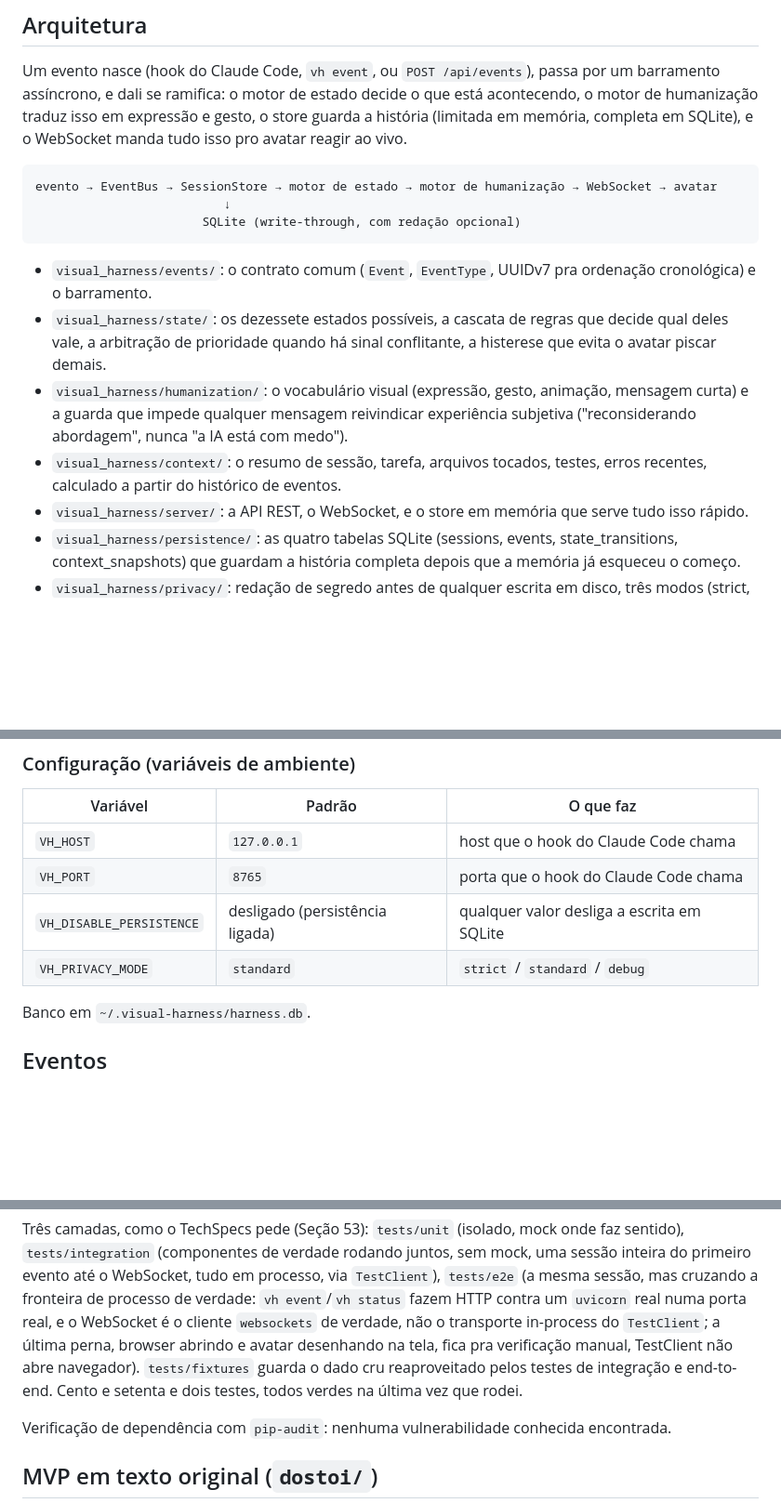
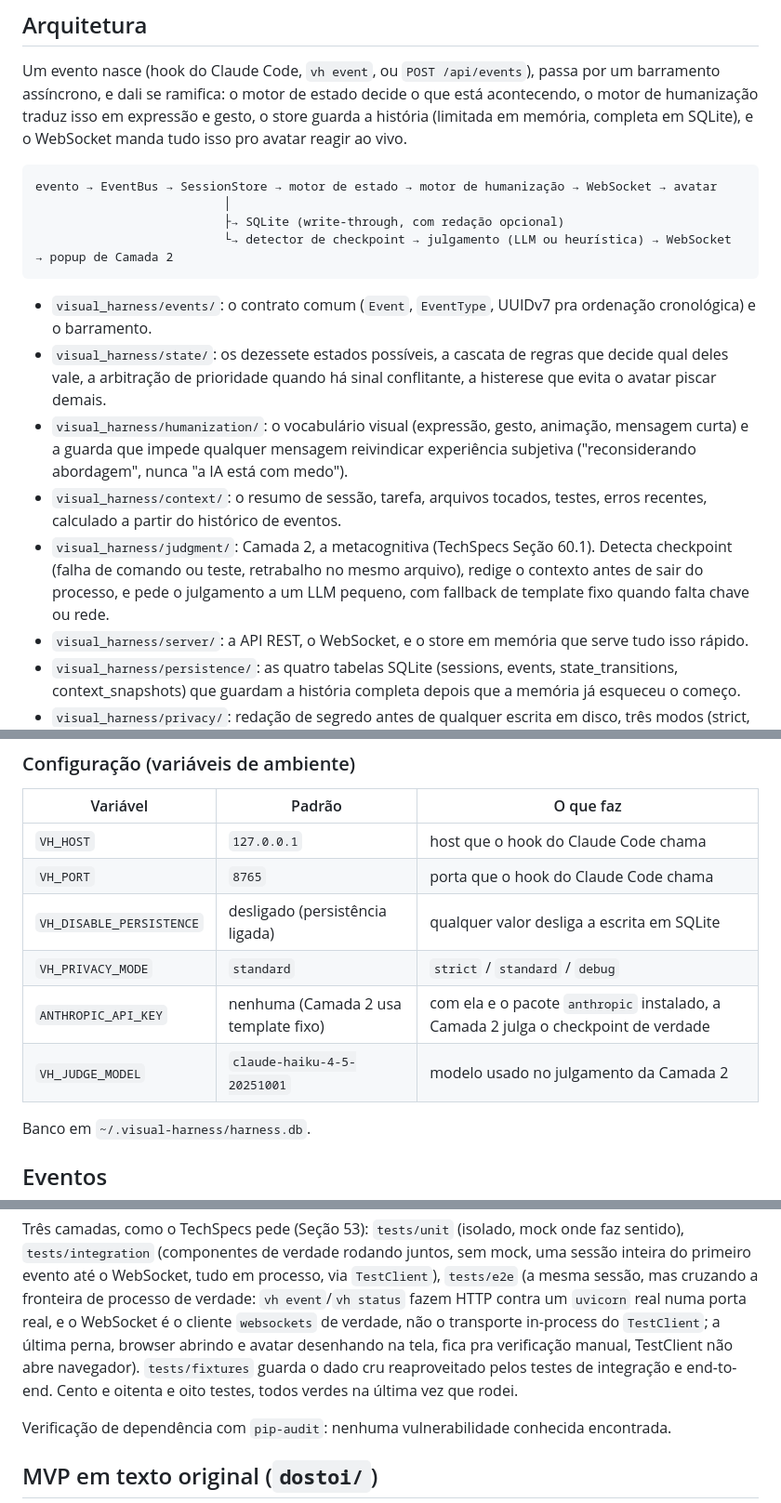
Before and after one commit to pedrofrancer/dostoi-mvp, a Markdown page: README.md, 3 parts joined by grey strips. Shown at 93% size. Drawn GitHub-style; blank space fills up the shorter version.

Commit message:
docs(readme): descreve a Camada 2 na arquitetura
Bullet novo pro pacote judgment, ramo novo no diagrama do fluxo, as
duas variaveis de ambiente do julgamento na tabela de configuracao, e
a contagem de teste atualizada pros cento e oitenta e oito atuais.

Refs: #22

Feito por Pedro Francisco <pedroradical06@gmail.com>

````diff
--- a/README.md
+++ b/README.md
@@ -116,8 +116,9 @@ reagir ao vivo.
 
 ```
 evento → EventBus → SessionStore → motor de estado → motor de humanização → WebSocket → avatar
-                          ↓
-                       SQLite (write-through, com redação opcional)
+                          │
+                          ├→ SQLite (write-through, com redação opcional)
+                          └→ detector de checkpoint → julgamento (LLM ou heurística) → WebSocket → popup de Camada 2
 ```
 
 - `visual_harness/events/`: o contrato comum (`Event`, `EventType`,
@@ -132,6 +133,11 @@ evento → EventBus → SessionStore → motor de estado → motor de humanizaç
 - `visual_harness/context/`: o resumo de sessão, tarefa, arquivos
   tocados, testes, erros recentes, calculado a partir do histórico de
   eventos.
+- `visual_harness/judgment/`: Camada 2, a metacognitiva (TechSpecs
+  Seção 60.1). Detecta checkpoint (falha de comando ou teste,
+  retrabalho no mesmo arquivo), redige o contexto antes de sair do
+  processo, e pede o julgamento a um LLM pequeno, com fallback de
+  template fixo quando falta chave ou rede.
 - `visual_harness/server/`: a API REST, o WebSocket, e o store em
   memória que serve tudo isso rápido.
 - `visual_harness/persistence/`: as quatro tabelas SQLite (sessions,
@@ -178,6 +184,8 @@ sozinho.
 | `VH_PORT` | `8765` | porta que o hook do Claude Code chama |
 | `VH_DISABLE_PERSISTENCE` | desligado (persistência ligada) | qualquer valor desliga a escrita em SQLite |
 | `VH_PRIVACY_MODE` | `standard` | `strict` / `standard` / `debug` |
+| `ANTHROPIC_API_KEY` | nenhuma (Camada 2 usa template fixo) | com ela e o pacote `anthropic` instalado, a Camada 2 julga o checkpoint de verdade |
+| `VH_JUDGE_MODEL` | `claude-haiku-4-5-20251001` | modelo usado no julgamento da Camada 2 |
 
 Banco em `~/.visual-harness/harness.db`.
 
@@ -285,7 +293,7 @@ WebSocket é o cliente `websockets` de verdade, não o transporte
 in-process do `TestClient`; a última perna, browser abrindo e avatar
 desenhando na tela, fica pra verificação manual, TestClient não abre
 navegador). `tests/fixtures` guarda o dado cru reaproveitado pelos
-testes de integração e end-to-end. Cento e setenta e dois testes, todos
+testes de integração e end-to-end. Cento e oitenta e oito testes, todos
 verdes na última vez que rodei.
 
 Verificação de dependência com `pip-audit`: nenhuma vulnerabilidade
````
